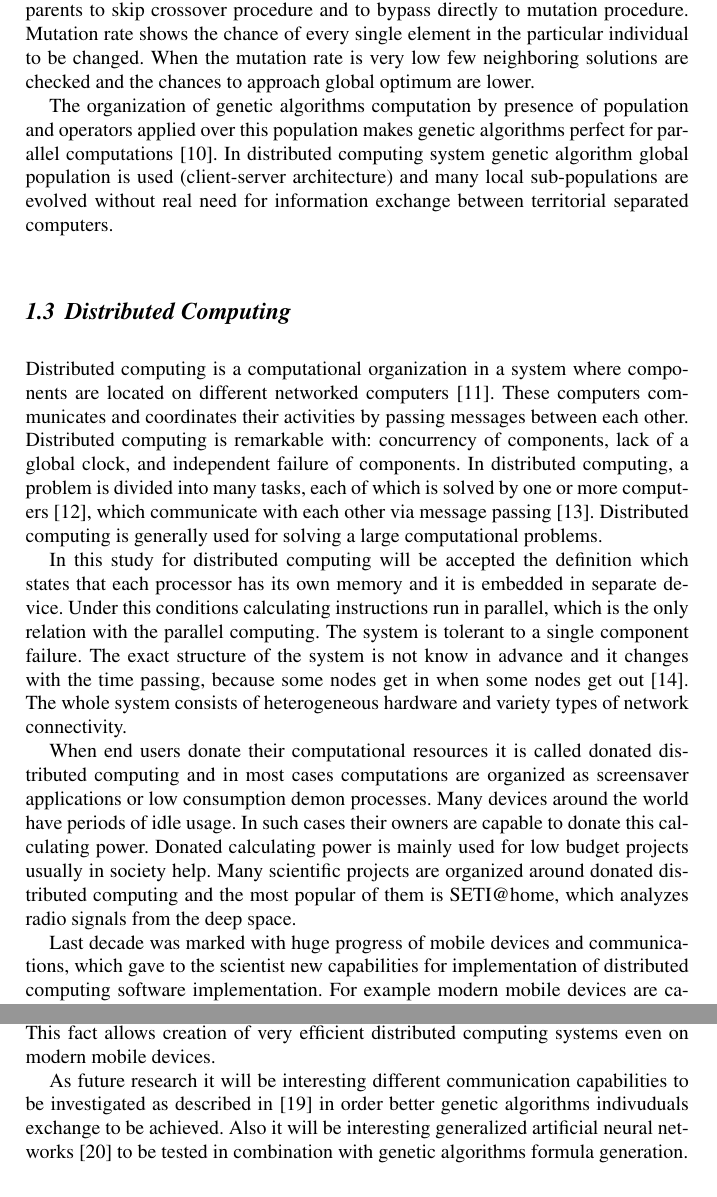
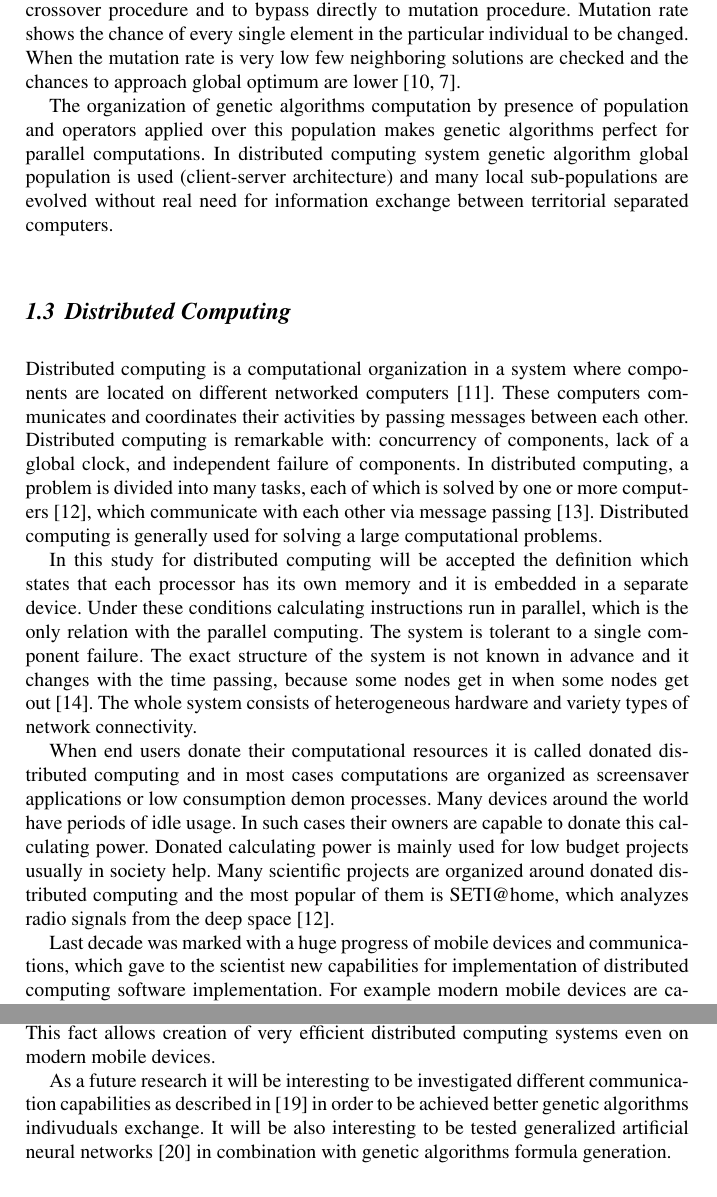
Before and after one commit to TodorBalabanov/HPC19-High-Performance-Conference-2019, a LaTeX thesis (Genetic-Algorithm-Based-Formula-Generation-for-Curve-Fitting-in-Time-Series-Forecasting-Implemented-as-Mobile-Distributed-Computing/paper.tex): two parts of pages 4 and 7 of 8, joined at a grey line, cut so that both start at the same text. Compiled offline with pdfLaTeX.

Commit message:
Submitted version.

```diff
--- a/Genetic-Algorithm-Based-Formula-Generation-for-Curve-Fitting-in-Time-Series-Forecasting-Implemented-as-Mobile-Distributed-Computing/paper.tex
+++ b/Genetic-Algorithm-Based-Formula-Generation-for-Curve-Fitting-in-Time-Series-Forecasting-Implemented-as-Mobile-Distributed-Computing/paper.tex
@@ -74,17 +75,17 @@ After creation of the new generation each individual is evaluated and fitness va
 
-Genetic algorithms have a group of parameters like - population size (usually estimated experimentally), crossover rate (in most cases 0.95 is advisable), mutation rate (in most cases 0.1 or 0.05 is advisable), elitism flag and etc. There is no general theory about population size and because of this the only applicable way for estimation of this parameters is by trying different possibilities. The crossover rate shows the chance a child to be produced by exchanging parts of the parents. When this parameter is less than one it means that there would be chances some parents to skip crossover procedure and to bypass directly to mutation procedure. Mutation rate shows the chance of every single element in the particular individual to be changed. When the mutation rate is very low few neighboring solutions are checked and the chances to approach global optimum are lower.
+Genetic algorithms have a group of parameters like population size (usually estimated experimentally), crossover rate (in most cases 0.95 is advisable), mutation rate (in most cases 0.1 or 0.05 is advisable), elitism flag and etc. There is no general theory about population size and because of this the only applicable way for estimation of this parameters is by trying different possibilities. The crossover rate shows the chance a child to be produced by exchanging parts of the parents. When this parameter is less than one it means that there would be chances some parents to skip crossover procedure and to bypass directly to mutation procedure. Mutation rate shows the chance of every single element in the particular individual to be changed. When the mutation rate is very low few neighboring solutions are checked and the chances to approach global optimum are lower \cite{cheng01, kapanova01}.
 
-The organization of genetic algorithms computation by presence of population and operators applied over this population makes genetic algorithms perfect for parallel computations \cite{cheng01}. In distributed computing system genetic algorithm global population is used (client-server architecture) and many local sub-populations are evolved without real need for information exchange between territorial separated computers.
+The organization of genetic algorithms computation by presence of population and operators applied over this population makes genetic algorithms perfect for parallel computations. In distributed computing system genetic algorithm global population is used (client-server architecture) and many local sub-populations are evolved without real need for information exchange between territorial separated computers.
 
 \subsection{Distributed Computing} \label{Distributed Computing}
 
 Distributed computing is a computational organization in a system where components are located on different networked computers \cite{balabanov01}. These computers communicates and coordinates their activities by passing messages between each other. Distributed computing is remarkable with: concurrency of components, lack of a global clock, and independent failure of components. In distributed computing, a problem is divided into many tasks, each of which is solved by one or more computers \cite{godfrey01}, which communicate with each other via message passing \cite{andrews01}. Distributed computing is generally used for solving a large computational problems.
 
-In this study for distributed computing will be accepted the definition which states that each processor has its own memory and it is embedded in separate device. Under this conditions calculating instructions run in parallel, which is the only relation with the parallel computing. The system is tolerant to a single component failure. The exact structure of the system is not know in advance and it changes with the time passing, because some nodes get in when some nodes get out \cite{balabanov02}. The whole system consists of heterogeneous hardware and variety types of network connectivity.
+In this study for distributed computing will be accepted the definition which states that each processor has its own memory and it is embedded in a separate device. Under these conditions calculating instructions run in parallel, which is the only relation with the parallel computing. The system is tolerant to a single component failure. The exact structure of the system is not known in advance and it changes with the time passing, because some nodes get in when some nodes get out \cite{balabanov02}. The whole system consists of heterogeneous hardware and variety types of network connectivity.
 
-When end users donate their computational resources it is called donated distributed computing and in most cases computations are organized as screensaver applications or low consumption demon processes. Many devices around the world have periods of idle usage. In such cases their owners are capable to donate this calculating power. Donated calculating power is mainly used for low budget projects usually in society help. Many scientific projects are organized around donated distributed computing and the most popular of them is SETI@home, which analyzes radio signals from the deep space.
+When end users donate their computational resources it is called donated distributed computing and in most cases computations are organized as screensaver applications or low consumption demon processes. Many devices around the world have periods of idle usage. In such cases their owners are capable to donate this calculating power. Donated calculating power is mainly used for low budget projects usually in society help. Many scientific projects are organized around donated distributed computing and the most popular of them is SETI@home, which analyzes radio signals from the deep space \cite {godfrey01}.
 
-Last decade was marked with huge progress of mobile devices and communications, which gave to the scientist new capabilities for implementation of distributed computing software implementation. For example modern mobile devices are capable to provide active wallpapers instead of screensavers. Another option are the widgets supported in the modern mobile operating systems. But the best advantage of the mobile distributed computing is that most of the devices are operating 24/7, which is not the case with the desktop computers and working stations.
+Last decade was marked with a huge progress of mobile devices and communications, which gave to the scientist new capabilities for implementation of distributed computing software implementation. For example modern mobile devices are capable to provide active wallpapers instead of screensavers. Another option are the widgets supported in the modern mobile operating systems. But the best advantage of the mobile distributed computing is that the most of the devices are operating 24/7, which is not the case with the desktop computers and working stations.
 
 \section{Proposed Solution} \label{Proposed Solution}
 
@@ -159,13 +160,15 @@ Even that initial results are promising much more extensive operation of the ent
 
 This research shows that genetic algorithms are a promising approach for financial time series forecasting, when they are used for formula generated predictors. The nature of genetic algorithms allows extremely high degree of parallel computations. This fact allows creation of very efficient distributed computing systems even on modern mobile devices.
 
-As future research it will be interesting different communication capabilities to be investigated as described in \cite{alexandrov01} in order better genetic algorithms indivuduals exchange to be achieved. Also it will be interesting generalized artificial neural networks \cite{tashev01} to be tested in combination with genetic algorithms formula generation.
+As a future research it will be interesting to be investigated different communication capabilities as described in \cite{alexandrov01} in order to be achieved better genetic algorithms indivuduals exchange. It will be also interesting to be tested generalized artificial neural networks \cite{tashev01} in combination with genetic algorithms formula generation.
 
 \begin{acknowledgement}
 This work was funded by Velbazhd Software LLC.
 \end{acknowledgement}
 
+
 \begin{thebibliography}{99}
+
 
 \bibitem{nava01} Nava, N., Di Matteo, T., Aste, T., \textbf{\textit{Financial Time Series Forecasting Using Empirical Mode Decomposition and Support Vector Regression}}, RISKS, \textbf{6}(1), article 7, 2018.
 
```
Also changed, not shown: Genetic-Algorithm-Based-Formula-Generation-for-Curve-Fitting-in-Time-Series-Forecasting-Implemented-as-Mobile-Distributed-Computing/paper.tex (19 more changed lines).
